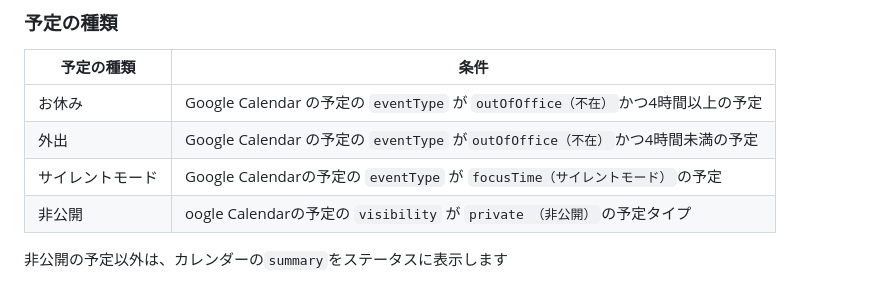
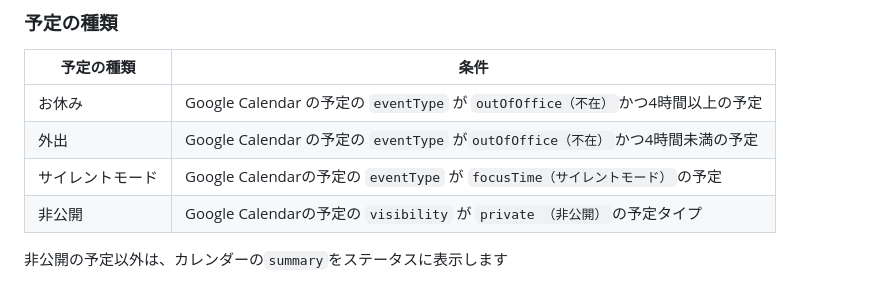
Before and after one commit to okitan/GoogleCalendarToSlackStatus, a Markdown page: README.md, the part around the change. Rendered like a GitHub page.

Commit message:
:memo: fix

```diff
--- a/README.md
+++ b/README.md
@@ -80,6 +80,6 @@ Google Calendar To Slack Status は次の条件にあてはまる予定を取り
 | お休み           | Google Calendar の予定の `eventType` が `outOfOffice（不在）`かつ4時間以上の予定 |
 | 外出             | Google Calendar の予定の `eventType` が`outOfOffice（不在）`かつ4時間未満の予定  |
 | サイレントモード | Google Calendarの予定の `eventType` が `focusTime（サイレントモード）`の予定     |
-| 非公開           | oogle Calendarの予定の `visibility` が `private （非公開）`の予定タイプ          |
+| 非公開           | Google Calendarの予定の `visibility` が `private （非公開）`の予定タイプ         |
 
 非公開の予定以外は、カレンダーの`summary`をステータスに表示します
```
